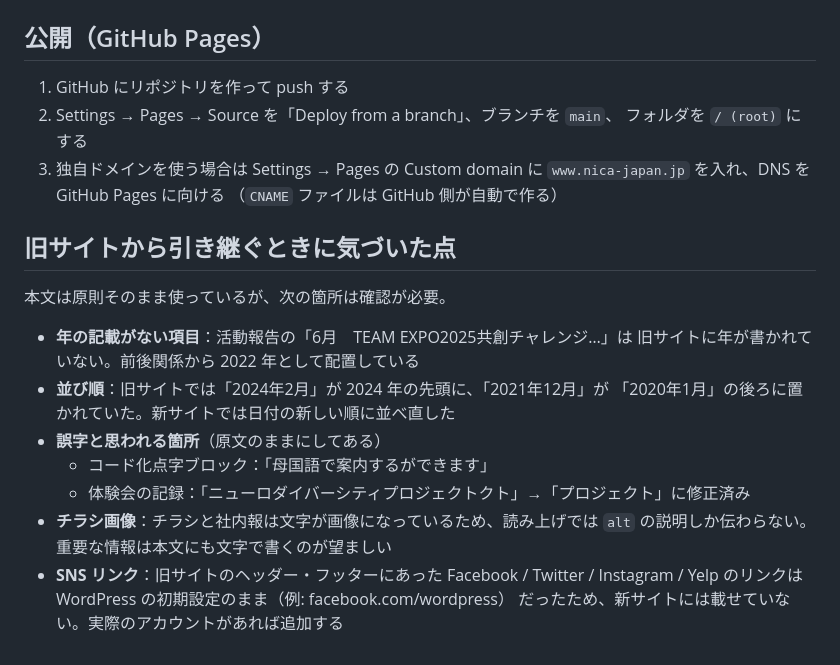
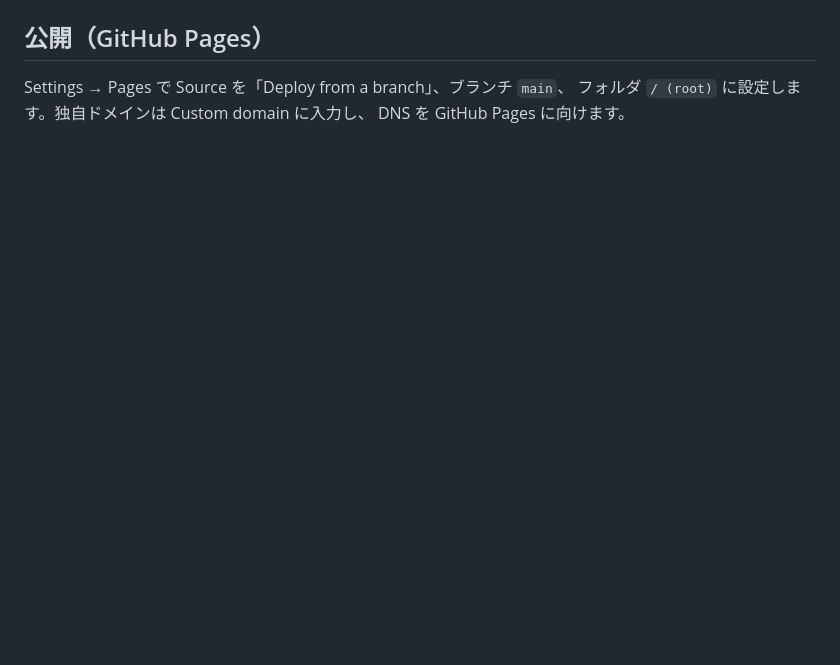
Before and after one commit to nica-japan/nica-site, a Markdown page: README.md, the part around one of its changes. GitHub-like rendering; blank space fills up the shorter version.

```diff
--- a/README.md
+++ b/README.md
@@ -145,26 +99,6 @@ python3 make_brand.py
 
 ## 公開（GitHub Pages）
 
-1. GitHub にリポジトリを作って push する
-2. Settings → Pages → Source を「Deploy from a branch」、ブランチを `main`、
-   フォルダを `/ (root)` にする
-3. 独自ドメインを使う場合は Settings → Pages の Custom domain に
-   `www.nica-japan.jp` を入れ、DNS を GitHub Pages に向ける
-   （`CNAME` ファイルは GitHub 側が自動で作る）
-
-## 旧サイトから引き継ぐときに気づいた点
-
-本文は原則そのまま使っているが、次の箇所は確認が必要。
-
-- **年の記載がない項目**：活動報告の「6月　TEAM EXPO2025共創チャレンジ…」は
-  旧サイトに年が書かれていない。前後関係から 2022 年として配置している
-- **並び順**：旧サイトでは「2024年2月」が 2024 年の先頭に、「2021年12月」が
-  「2020年1月」の後ろに置かれていた。新サイトでは日付の新しい順に並べ直した
-- **誤字と思われる箇所**（原文のままにしてある）
-  - コード化点字ブロック：「母国語で案内するができます」
-  - 体験会の記録：「ニューロダイバーシティプロジェクトクト」→「プロジェクト」に修正済み
-- **チラシ画像**：チラシと社内報は文字が画像になっているため、読み上げでは
-  `alt` の説明しか伝わらない。重要な情報は本文にも文字で書くのが望ましい
-- **SNS リンク**：旧サイトのヘッダー・フッターにあった Facebook / Twitter /
-  Instagram / Yelp のリンクは WordPress の初期設定のまま（例: facebook.com/wordpress）
-  だったため、新サイトには載せていない。実際のアカウントがあれば追加する
+Settings → Pages で Source を「Deploy from a branch」、ブランチ `main`、
+フォルダ `/ (root)` に設定します。独自ドメインは Custom domain に入力し、
+DNS を GitHub Pages に向けます。
```
Also changed, not shown: other parts of README.md (+42 -88 lines).
